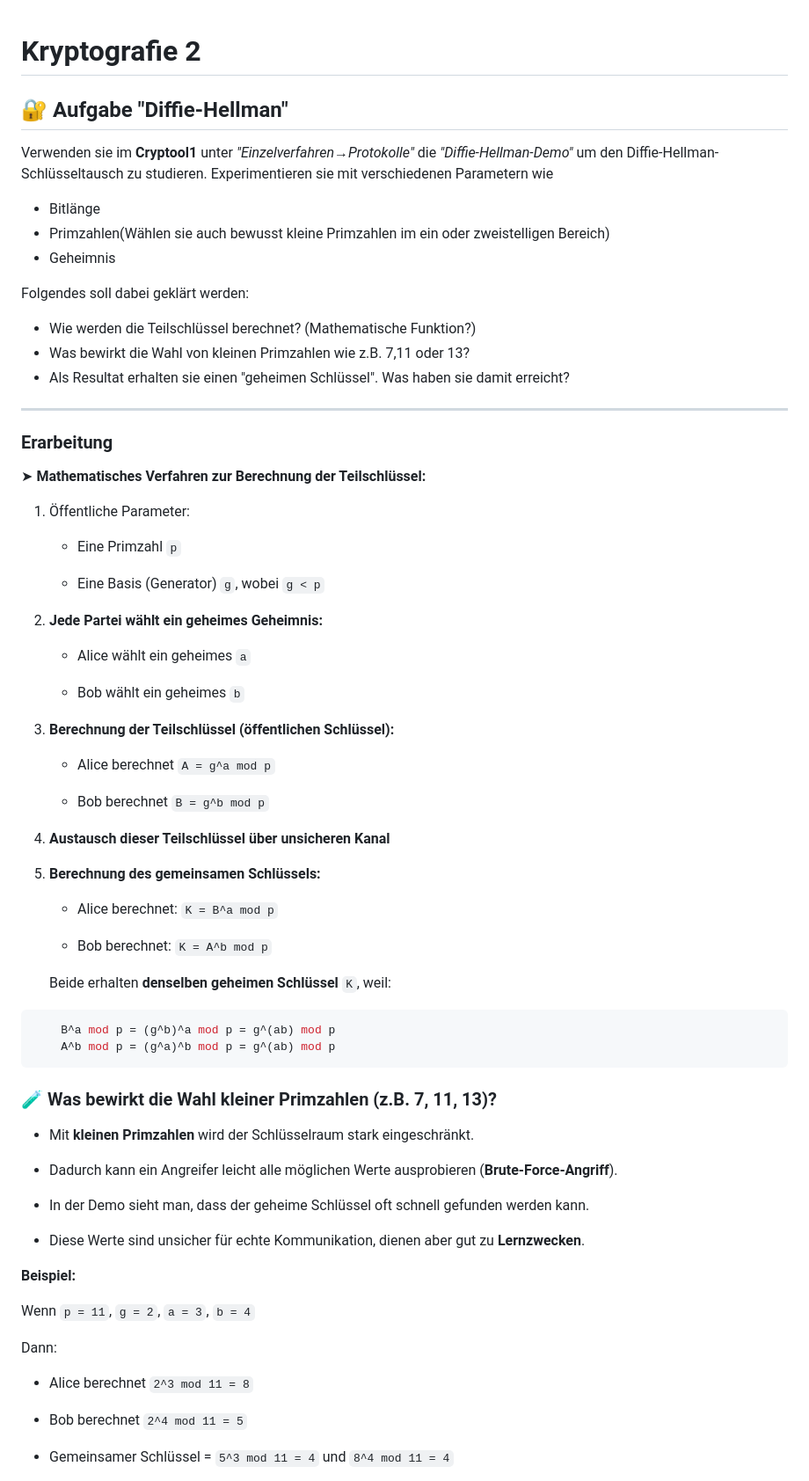
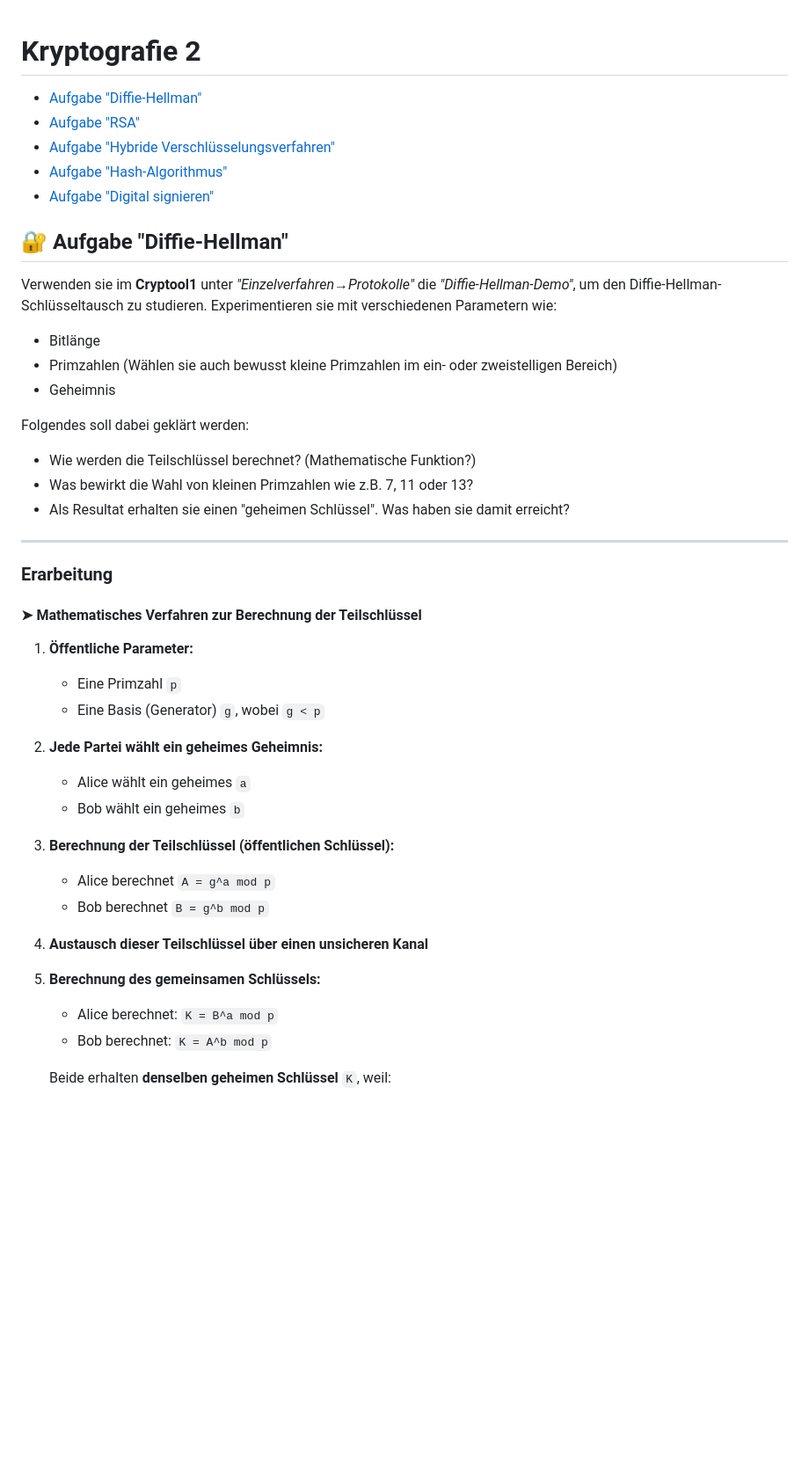
Before and after one commit to R06NV4LDR/M114---Codierungs---Kompressions--und-Verschl-sselungsverfahren-einsetzen, a Markdown page: Tasks/Kryptografie2/readme.md, the part around one of its changes. Shown at 88% size. GitHub-like rendering; blank space fills up the shorter version.

````diff
--- a/Tasks/Kryptografie2/readme.md
+++ b/Tasks/Kryptografie2/readme.md
@@ -1,76 +1,48 @@
 # Kryptografie 2
+
+- [Aufgabe "Diffie-Hellman"](##-aufgabe-diffie-hellman)
+- [Aufgabe "RSA"](##-aufgabe-rsa)
+- [Aufgabe "Hybride Verschlüsselungsverfahren"](##-aufgabe-hybride-verschlüsselungsverfahren)
+- [Aufgabe "Hash-Algorithmus"](##-aufgabe-hash-algorithmus)
+- [Aufgabe "Digital signieren"](##-aufgabe-digital-signieren)
 
 ## 🔐 Aufgabe "Diffie-Hellman"
 
-Verwenden sie im **Cryptool1** unter _"Einzelverfahren→Protokolle"_ die _"Diffie-Hellman-Demo"_ um den Diffie-Hellman-  Schlüsseltausch zu studieren. Experimentieren sie mit verschiedenen Parametern wie
+Verwenden sie im **Cryptool1** unter _"Einzelverfahren→Protokolle"_ die _"Diffie-Hellman-Demo"_, um den Diffie-Hellman-Schlüsseltausch zu studieren. Experimentieren sie mit verschiedenen Parametern wie:
 
 - Bitlänge
-- Primzahlen(Wählen sie auch bewusst kleine Primzahlen im ein oder zweistelligen Bereich)
+- Primzahlen (Wählen sie auch bewusst kleine Primzahlen im ein- oder zweistelligen Bereich)
 - Geheimnis
 
 Folgendes soll dabei geklärt werden:
 
 - Wie werden die Teilschlüssel berechnet? (Mathematische Funktion?)
-- Was bewirkt die Wahl von kleinen Primzahlen wie z.B. 7,11 oder 13?
+- Was bewirkt die Wahl von kleinen Primzahlen wie z.B. 7, 11 oder 13?
 - Als Resultat erhalten sie einen "geheimen Schlüssel". Was haben sie damit erreicht?
 
 ---
 
 ### Erarbeitung
 
-➤ **Mathematisches Verfahren zur Berechnung der Teilschlüssel:**
+#### ➤ Mathematisches Verfahren zur Berechnung der Teilschlüssel
 
-1. Öffentliche Parameter:
-
+1. **Öffentliche Parameter:**
    - Eine Primzahl `p`
-
    - Eine Basis (Generator) `g`, wobei `g < p`
 
 2. **Jede Partei wählt ein geheimes Geheimnis:**
-
-    - Alice wählt ein geheimes `a`
-
-    - Bob wählt ein geheimes `b`
+   - Alice wählt ein geheimes `a`
+   - Bob wählt ein geheimes `b`
 
 3. **Berechnung der Teilschlüssel (öffentlichen Schlüssel):**
+   - Alice berechnet `A = g^a mod p`
+   - Bob berechnet `B = g^b mod p`
 
-    - Alice berechnet `A = g^a mod p`
-
-    - Bob berechnet `B = g^b mod p`
-
-4. **Austausch dieser Teilschlüssel über unsicheren Kanal**
+4. **Austausch dieser Teilschlüssel über einen unsicheren Kanal**
 
 5. **Berechnung des gemeinsamen Schlüssels:**
-    - Alice berechnet: `K = B^a mod p`
+   - Alice berechnet: `K = B^a mod p`
+   - Bob berechnet: `K = A^b mod p`
 
-    - Bob berechnet: `K = A^b mod p`
+   Beide erhalten **denselben geheimen Schlüssel** `K`, weil:
 
-    Beide erhalten **denselben geheimen Schlüssel** `K`, weil:
-
-```lua
-    B^a mod p = (g^b)^a mod p = g^(ab) mod p
-    A^b mod p = (g^a)^b mod p = g^(ab) mod p
-```
-
-### 🧪 Was bewirkt die Wahl kleiner Primzahlen (z.B. 7, 11, 13)?
-
-- Mit **kleinen Primzahlen** wird der Schlüsselraum stark eingeschränkt.
-
-- Dadurch kann ein Angreifer leicht alle möglichen Werte ausprobieren (**Brute-Force-Angriff**).
-
-- In der Demo sieht man, dass der geheime Schlüssel oft schnell gefunden werden kann.
-
-- Diese Werte sind unsicher für echte Kommunikation, dienen aber gut zu **Lernzwecken**.
-
-**Beispiel:**
-
-Wenn `p = 11`, `g = 2`, `a = 3`, `b = 4`
-
-Dann:
-
-- Alice berechnet `2^3 mod 11 = 8`
-
-- Bob berechnet `2^4 mod 11 = 5`
-
-- Gemeinsamer Schlüssel = `5^3 mod 11 = 4` und `8^4 mod 11 = 4`
-
````
Also changed, not shown: other parts of Tasks/Kryptografie2/readme.md (+57 -97 lines), Tasks/Kryptografie3/readme.md (added, +23 -0 lines).
